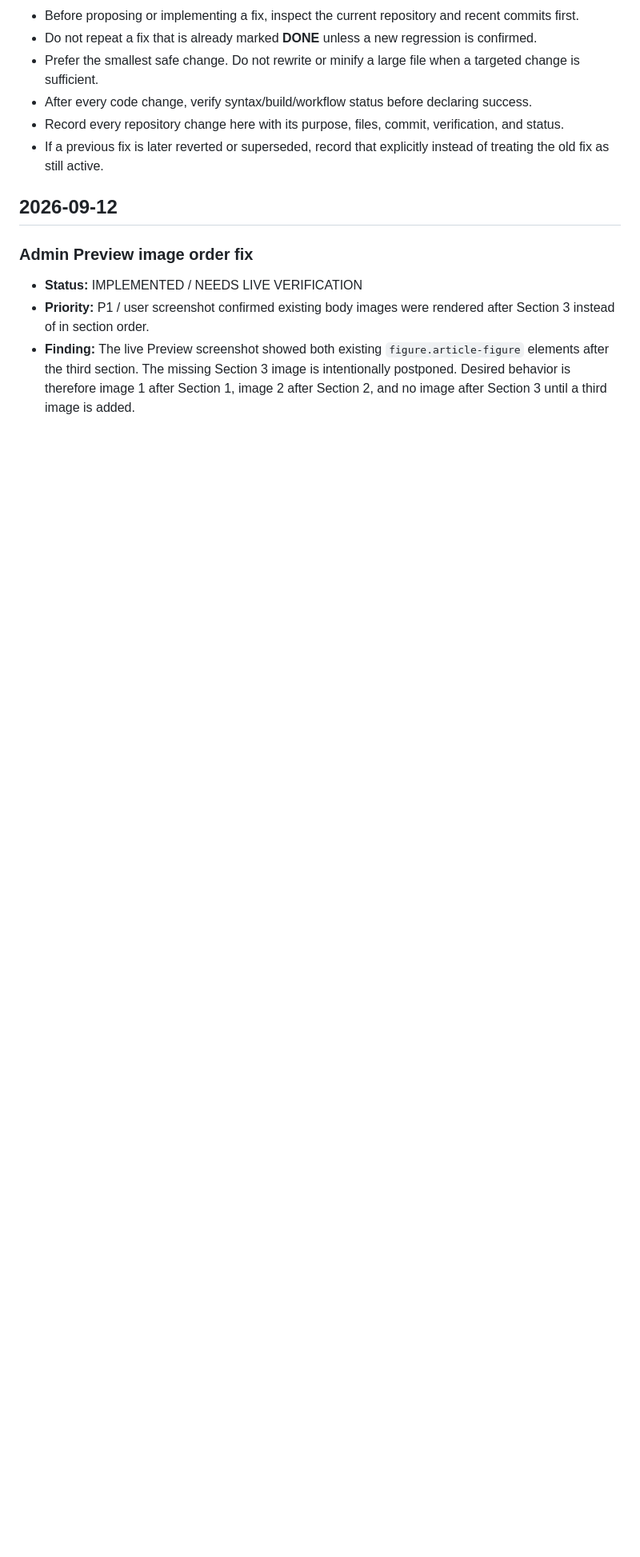
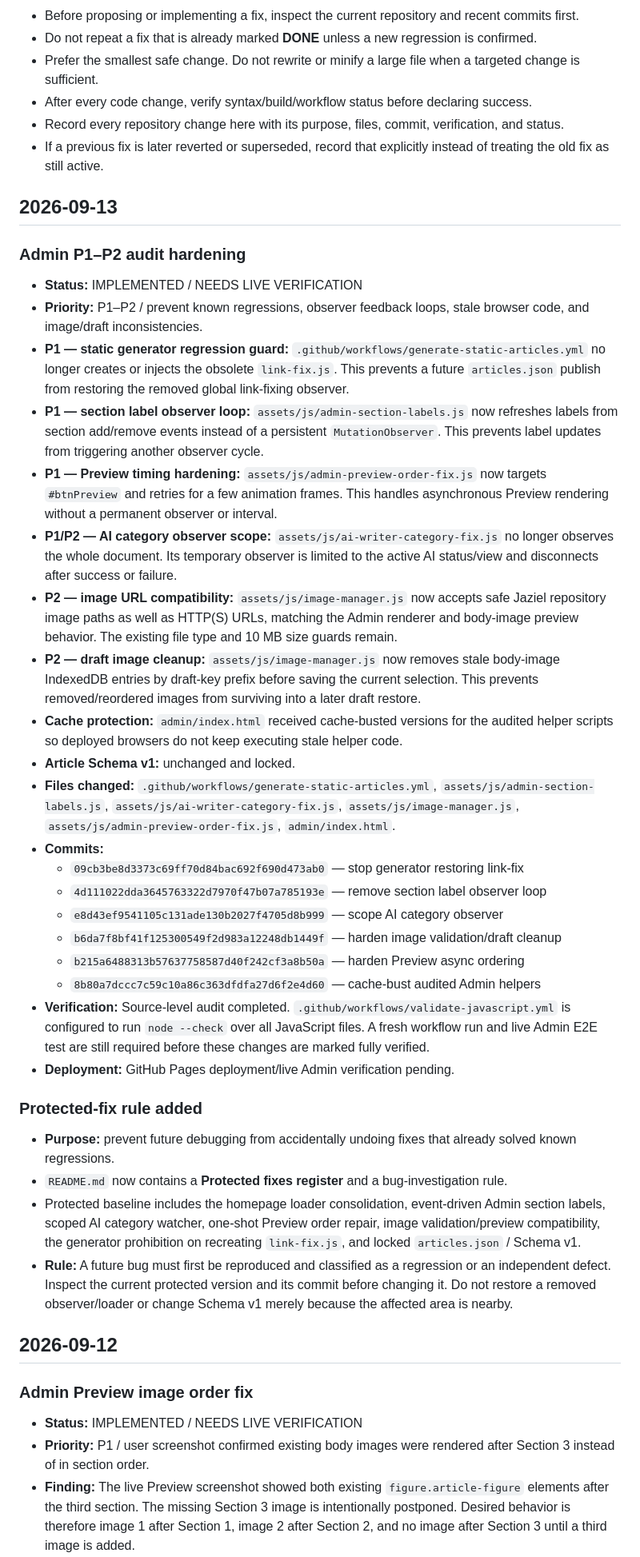
Before and after one commit to Jaziel-Story/jaziel-story.github.io, a Markdown page: CHANGELOG.md, the part around one of its changes. Shown at 80% size. GitHub-like rendering; blank space fills up the shorter version.

Commit message:
docs: record Admin P1-P2 hardening and protected baseline

```diff
--- a/CHANGELOG.md
+++ b/CHANGELOG.md
@@ -12,6 +12,36 @@ This file is the project memory for repository changes. Read it before making a
 - Record every repository change here with its purpose, files, commit, verification, and status.
 - If a previous fix is later reverted or superseded, record that explicitly instead of treating the old fix as still active.
 
+## 2026-09-13
+
+### Admin P1–P2 audit hardening
+- **Status:** IMPLEMENTED / NEEDS LIVE VERIFICATION
+- **Priority:** P1–P2 / prevent known regressions, observer feedback loops, stale browser code, and image/draft inconsistencies.
+- **P1 — static generator regression guard:** `.github/workflows/generate-static-articles.yml` no longer creates or injects the obsolete `link-fix.js`. This prevents a future `articles.json` publish from restoring the removed global link-fixing observer.
+- **P1 — section label observer loop:** `assets/js/admin-section-labels.js` now refreshes labels from section add/remove events instead of a persistent `MutationObserver`. This prevents label updates from triggering another observer cycle.
+- **P1 — Preview timing hardening:** `assets/js/admin-preview-order-fix.js` now targets `#btnPreview` and retries for a few animation frames. This handles asynchronous Preview rendering without a permanent observer or interval.
+- **P1/P2 — AI category observer scope:** `assets/js/ai-writer-category-fix.js` no longer observes the whole document. Its temporary observer is limited to the active AI status/view and disconnects after success or failure.
+- **P2 — image URL compatibility:** `assets/js/image-manager.js` now accepts safe Jaziel repository image paths as well as HTTP(S) URLs, matching the Admin renderer and body-image preview behavior. The existing file type and 10 MB size guards remain.
+- **P2 — draft image cleanup:** `assets/js/image-manager.js` now removes stale body-image IndexedDB entries by draft-key prefix before saving the current selection. This prevents removed/reordered images from surviving into a later draft restore.
+- **Cache protection:** `admin/index.html` received cache-busted versions for the audited helper scripts so deployed browsers do not keep executing stale helper code.
+- **Article Schema v1:** unchanged and locked.
+- **Files changed:** `.github/workflows/generate-static-articles.yml`, `assets/js/admin-section-labels.js`, `assets/js/ai-writer-category-fix.js`, `assets/js/image-manager.js`, `assets/js/admin-preview-order-fix.js`, `admin/index.html`.
+- **Commits:**
+  - `09cb3be8d3373c69ff70d84bac692f690d473ab0` — stop generator restoring link-fix
+  - `4d111022dda3645763322d7970f47b07a785193e` — remove section label observer loop
+  - `e8d43ef9541105c131ade130b2027f4705d8b999` — scope AI category observer
+  - `b6da7f8bf41f125300549f2d983a12248db1449f` — harden image validation/draft cleanup
+  - `b215a6488313b57637758587d40f242cf3a8b50a` — harden Preview async ordering
+  - `8b80a7dccc7c59c10a86c363dfdfa27d6f2e4d60` — cache-bust audited Admin helpers
+- **Verification:** Source-level audit completed. `.github/workflows/validate-javascript.yml` is configured to run `node --check` over all JavaScript files. A fresh workflow run and live Admin E2E test are still required before these changes are marked fully verified.
+- **Deployment:** GitHub Pages deployment/live Admin verification pending.
+
+### Protected-fix rule added
+- **Purpose:** prevent future debugging from accidentally undoing fixes that already solved known regressions.
+- `README.md` now contains a **Protected fixes register** and a bug-investigation rule.
+- Protected baseline includes the homepage loader consolidation, event-driven Admin section labels, scoped AI category watcher, one-shot Preview order repair, image validation/preview compatibility, the generator prohibition on recreating `link-fix.js`, and locked `articles.json` / Schema v1.
+- **Rule:** A future bug must first be reproduced and classified as a regression or an independent defect. Inspect the current protected version and its commit before changing it. Do not restore a removed observer/loader or change Schema v1 merely because the affected area is nearby.
+
 ## 2026-09-12
 
 ### Admin Preview image order fix
```
Also changed, not shown: other parts of CHANGELOG.md (+17 -27 lines).
